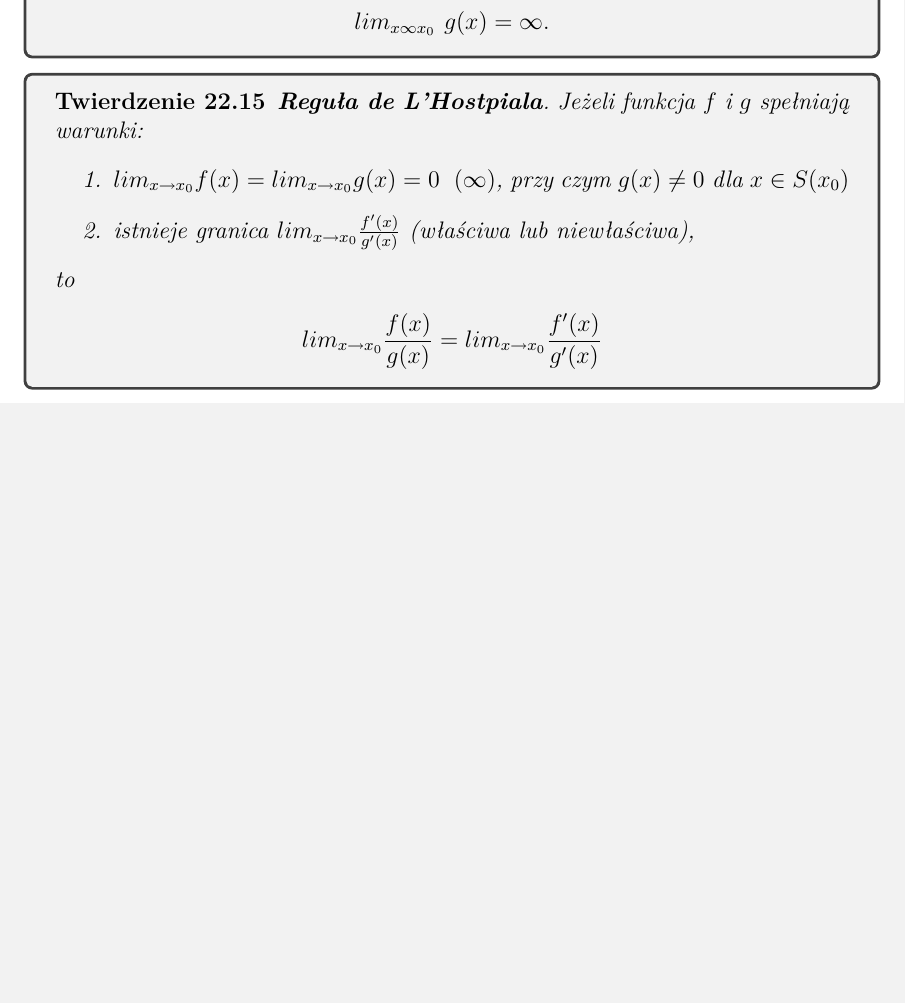
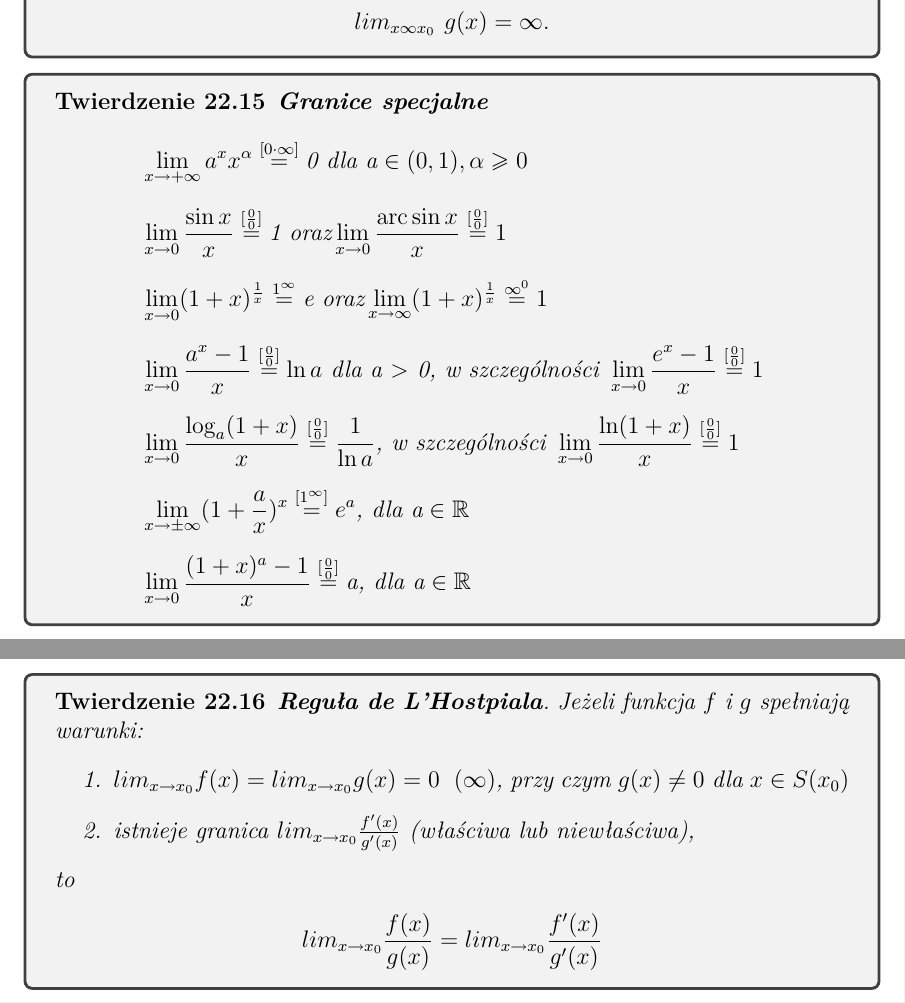
Before and after one commit to mdymek/EGZ_licencjacki, a LaTeX document (teoria/main.tex): part of page 54 of 93 before the commit and two parts of pages 54 and 55 of 94 after it, the two joined at a grey line, cut so that both start at the same text, the shorter picture padded with empty space. Compiled offline with pdfLaTeX.

Commit message:
Add special limits

```diff
--- a/teoria/main.tex
+++ b/teoria/main.tex
@@ -1700,6 +1700,20 @@
     \end{theorem}
 
     \begin{theorem}
+    	\textbf{Granice specjalne}
+    	\setlength{\jot}{10pt}
+    	\begin{align*}
+    		&\lim_{x \to +\infty} a^{x} x^{\alpha} \stackrel{[0 \cdot \infty]}{=}  \text{0 dla a} \in (0, 1), \alpha \geq 0 \\
+    		&\lim_{x \to 0} \frac{\sin{x}}{x} \stackrel{[\frac{0}{0}]}{=} \text{1 oraz}    \lim_{x \to 0} \frac{\arcsin{x}}{x} \stackrel{[\frac{0}{0}]}{=} 1\\
+    		&\lim_{x \to 0} (1 + x)^{\frac{1}{x}} \stackrel{1^{\infty}}{=} \text{e oraz}   \lim_{x \to \infty} (1 + x)^{\frac{1}{x}} \stackrel{\infty^{0}}{=} 1 \\
+    		&\lim_{x \to 0} \frac{a^x -1}{x} \stackrel{[\frac{0}{0}]}{=} \ln{a} \text{ dla  a $>$ 0, w szczególności } \lim_{x \to 0} \frac{e^x -1}{x} \stackrel{[\frac{0}{0}]}{=} 1 \\
+    		&\lim_{x \to 0} \frac{\log_{a}(1 + x)}{x} \stackrel{[\frac{0}{0}]}{=} \frac{1}{\ln{a}} \text{, w szczególności } \lim_{x \to 0} \frac{\ln(1 + x)}{x} \stackrel{[\frac{0}{0}]}{=} 1 \\
+    		&\lim_{x \to \pm \infty} (1 + \frac{a}{x})^{x} \stackrel{[1^{\infty}]}{=} e^{a} \text{, dla a} \in \mathbb{R} \\
+    		&\lim_{x \to 0} \frac{(1 + x)^a - 1}{x} \stackrel{[\frac{0}{0}]}{=} \text{a, dla a} \in \mathbb{R}
+    	\end{align*}
+    \end{theorem}
+
+    \begin{theorem}
         \textbf{Reguła de L'Hostpiala}. Jeżeli funkcja $f$ i  $g$ spełniają warunki:
         \begin{enumerate}
             \item $lim_{x \rightarrow x_0} f(x) = lim_{x \rightarrow x_0} g(x) = 0 ~~ (\infty)$, przy czym $g(x) \neq 0$ dla $x \in S(x_0)$
```
Also changed, not shown: teoria/main.tex (1 more changed lines).
